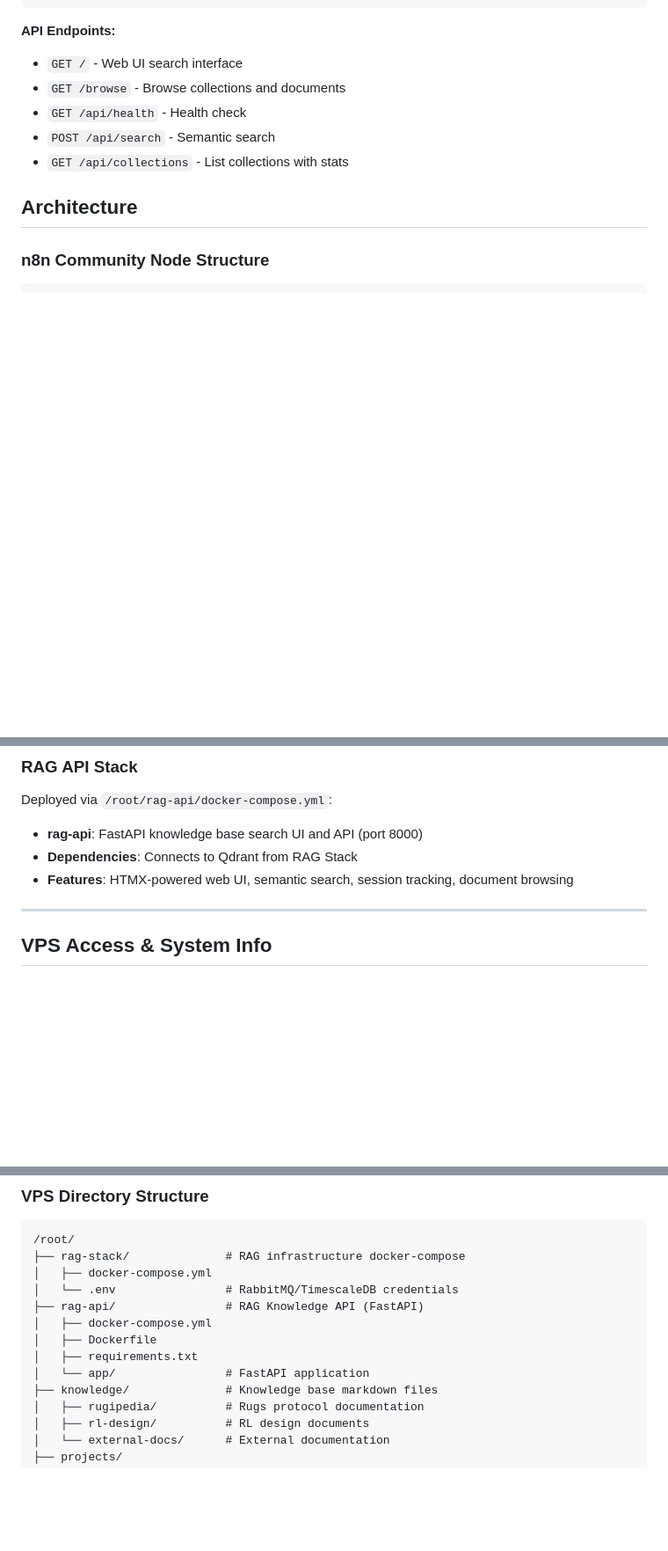
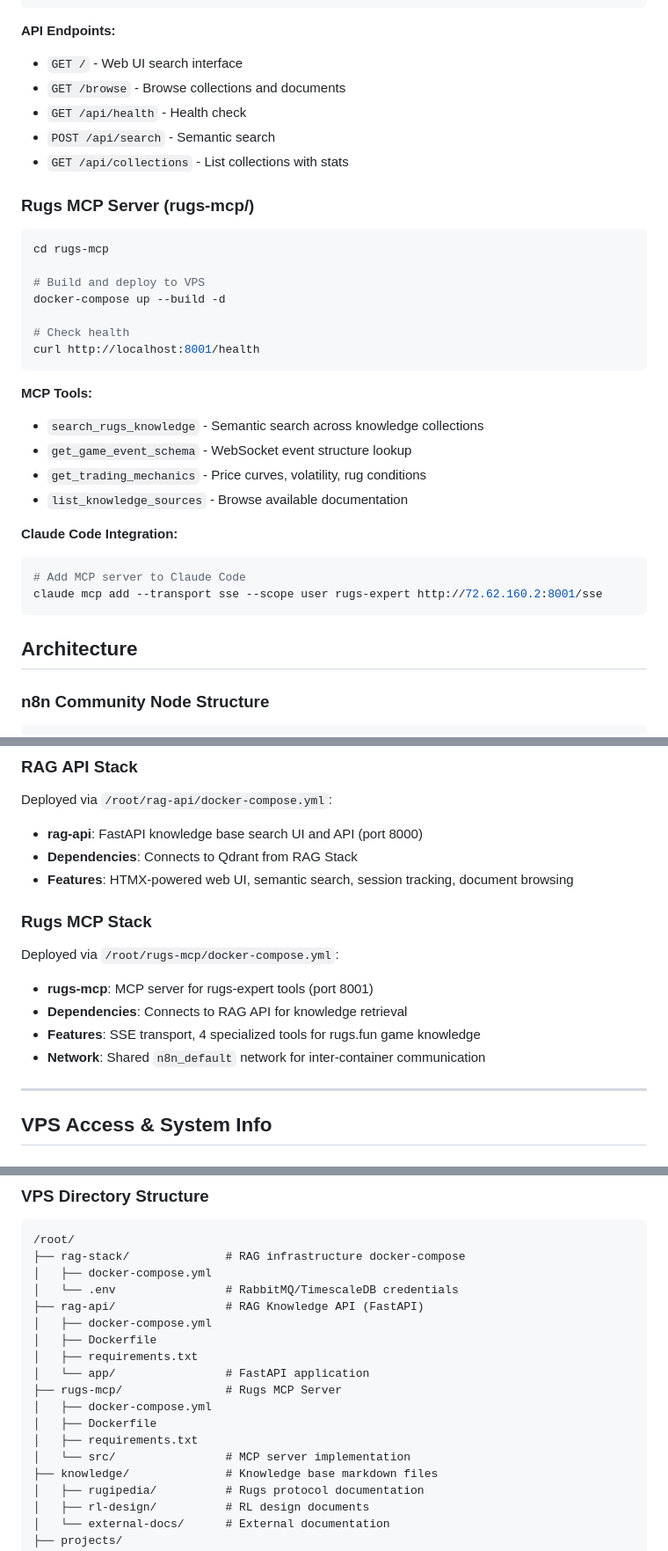
Before and after one commit to Dutchthenomad/hostinger-vps-infrastructure, a Markdown page: CLAUDE.md, 3 parts joined by grey strips. Shown at 88% size. Rendered like a GitHub page; blank space fills up the shorter version.

Commit message:
docs: update CLAUDE.md with rugs-mcp service documentation
Add rugs-mcp to project overview, commands, Docker stacks, containers,
exposed ports, access URLs, and VPS directory structure.

🤖 Generated with [Claude Code](https://claude.com/claude-code)

Co-Authored-By: Claude Opus 4.5 <noreply@anthropic.com>

````diff
--- a/CLAUDE.md
+++ b/CLAUDE.md
@@ -59,6 +60,30 @@ uvicorn app.main:app --reload --host 0.0.0.0 --port 8000
 - `GET /api/health` - Health check
 - `POST /api/search` - Semantic search
 - `GET /api/collections` - List collections with stats
+
+### Rugs MCP Server (rugs-mcp/)
+
+```bash
+cd rugs-mcp
+
+# Build and deploy to VPS
+docker-compose up --build -d
+
+# Check health
+curl http://localhost:8001/health
+```
+
+**MCP Tools:**
+- `search_rugs_knowledge` - Semantic search across knowledge collections
+- `get_game_event_schema` - WebSocket event structure lookup
+- `get_trading_mechanics` - Price curves, volatility, rug conditions
+- `list_knowledge_sources` - Browse available documentation
+
+**Claude Code Integration:**
+```bash
+# Add MCP server to Claude Code
+claude mcp add --transport sse --scope user rugs-expert http://72.62.160.2:8001/sse
+```
 
 ## Architecture
 
@@ -135,6 +160,15 @@ Deployed via `/root/rag-api/docker-compose.yml`:
 - **Dependencies**: Connects to Qdrant from RAG Stack
 - **Features**: HTMX-powered web UI, semantic search, session tracking, document browsing
 
+### Rugs MCP Stack
+
+Deployed via `/root/rugs-mcp/docker-compose.yml`:
+
+- **rugs-mcp**: MCP server for rugs-expert tools (port 8001)
+- **Dependencies**: Connects to RAG API for knowledge retrieval
+- **Features**: SSE transport, 4 specialized tools for rugs.fun game knowledge
+- **Network**: Shared `n8n_default` network for inter-container communication
+
 ---
 
 ## VPS Access & System Info
@@ -254,6 +292,11 @@ curl http://72.62.160.2:5678/webhook/health
 │   ├── Dockerfile
 │   ├── requirements.txt
 │   └── app/                # FastAPI application
+├── rugs-mcp/               # Rugs MCP Server
+│   ├── docker-compose.yml
+│   ├── Dockerfile
+│   ├── requirements.txt
+│   └── src/                # MCP server implementation
 ├── knowledge/              # Knowledge base markdown files
 │   ├── rugipedia/          # Rugs protocol documentation
 │   ├── rl-design/          # RL design documents
````
Also changed, not shown: other parts of CLAUDE.md (+6 -1 lines).
